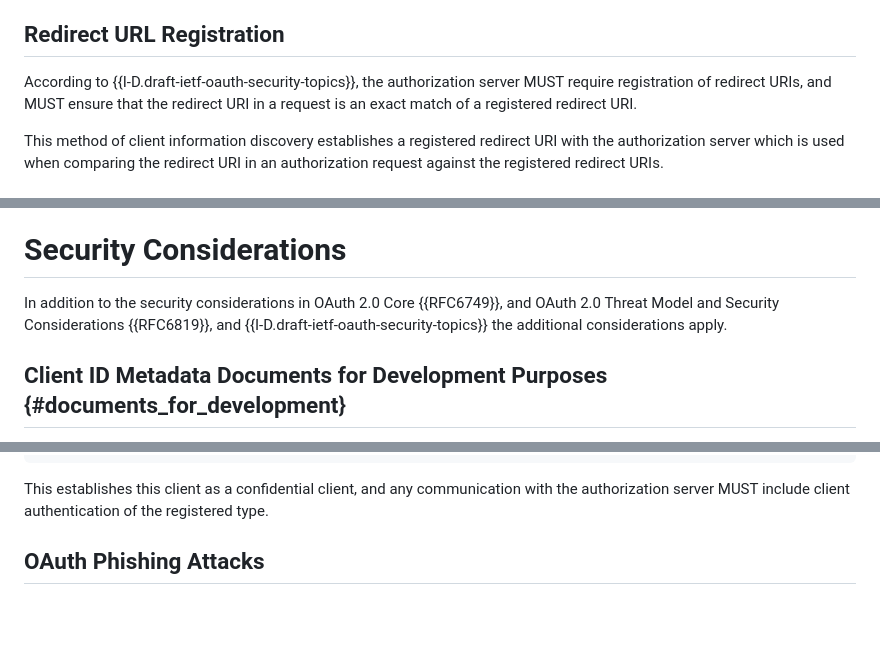
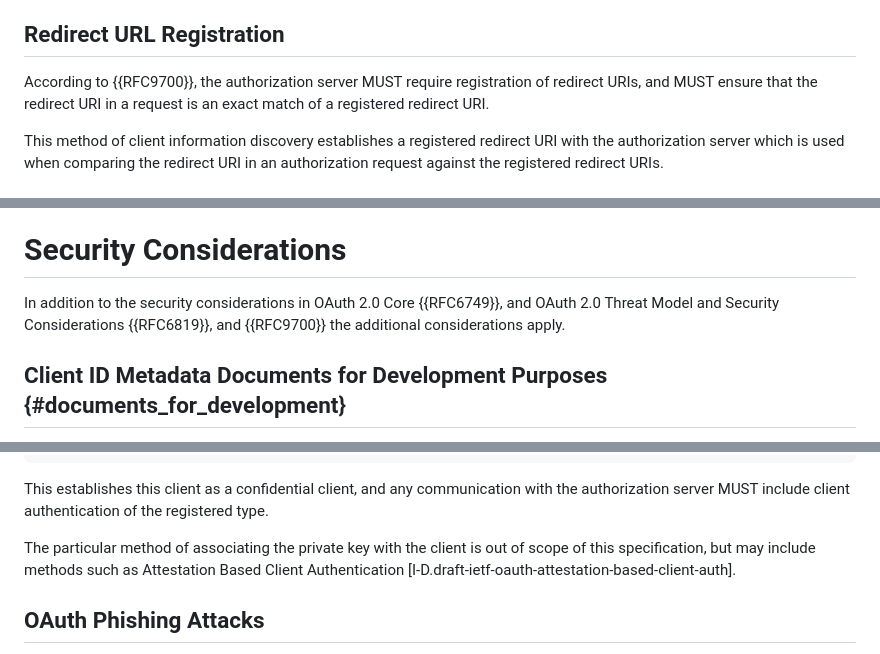
Before and after one commit to aaronpk/draft-parecki-oauth-client-id-metadata-document, a Markdown page: draft-parecki-oauth-client-id-metadata-document.md, 3 parts joined by grey strips. GitHub-like rendering; blank space fills up the shorter version.

```diff
--- a/draft-parecki-oauth-client-id-metadata-document.md
+++ b/draft-parecki-oauth-client-id-metadata-document.md
@@ -204,7 +205,7 @@ is valid?
 
 ## Redirect URL Registration
 
-According to {{I-D.draft-ietf-oauth-security-topics}}, the authorization server
+According to {{RFC9700}}, the authorization server
 MUST require registration of redirect URIs, and MUST ensure that the redirect URI
 in a request is an exact match of a registered redirect URI.
 
@@ -225,7 +226,7 @@ This enables clients to avoid sending the user to a dead end, by only redirectin
 
 # Security Considerations
 
-In addition to the security considerations in OAuth 2.0 Core {{RFC6749}}, and OAuth 2.0 Threat Model and Security Considerations {{RFC6819}}, and {{I-D.draft-ietf-oauth-security-topics}} the additional considerations apply.
+In addition to the security considerations in OAuth 2.0 Core {{RFC6749}}, and OAuth 2.0 Threat Model and Security Considerations {{RFC6819}}, and {{RFC9700}} the additional considerations apply.
 
 ## Client ID Metadata Documents for Development Purposes {#documents_for_development}
 
@@ -252,6 +253,8 @@ to establish a public key and the `private_key_jwt` authentication method define
 
 This establishes this client as a confidential client, and any communication with
 the authorization server MUST include client authentication of the registered type.
+
+The particular method of associating the private key with the client is out of scope of this specification, but may include methods such as Attestation Based Client Authentication [I-D.draft-ietf-oauth-attestation-based-client-auth].
 
 ## OAuth Phishing Attacks
 
```
Also changed, not shown: other parts of draft-parecki-oauth-client-id-metadata-document.md (+10 -3 lines).
